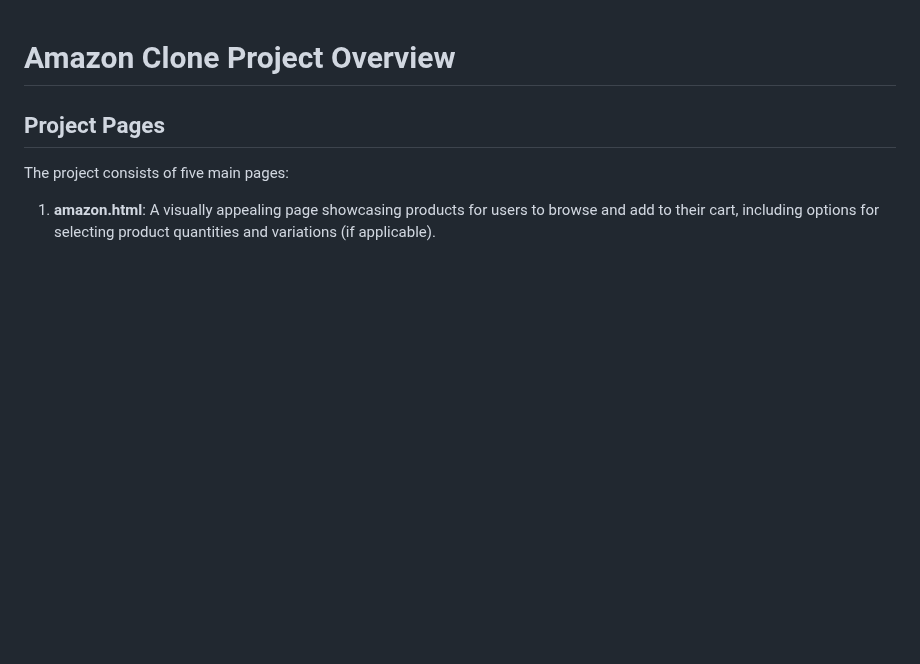
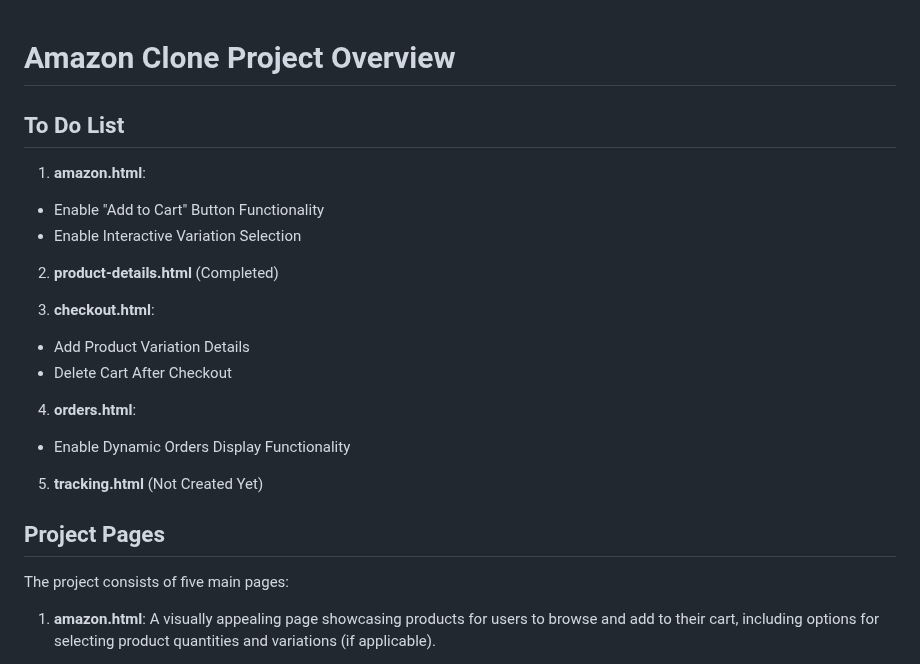
Before and after one commit to AmrMosallem/Amazon-Project, a Markdown page: README.md, the part around the change. GitHub-like rendering; blank space fills up the shorter version.

Commit message:
Update README.md (To Do List)

```diff
--- a/README.md
+++ b/README.md
@@ -1,4 +1,20 @@
 # Amazon Clone Project Overview
+
+## To Do List
+1. **amazon.html**:
+  - Enable "Add to Cart" Button Functionality
+  - Enable Interactive Variation Selection
+
+2. **product-details.html** (Completed)
+
+3. **checkout.html**:
+  - Add Product Variation Details
+  - Delete Cart After Checkout
+
+4. **orders.html**:
+  - Enable Dynamic Orders Display Functionality
+
+5. **tracking.html** (Not Created Yet)
 
 ## Project Pages
 
```
